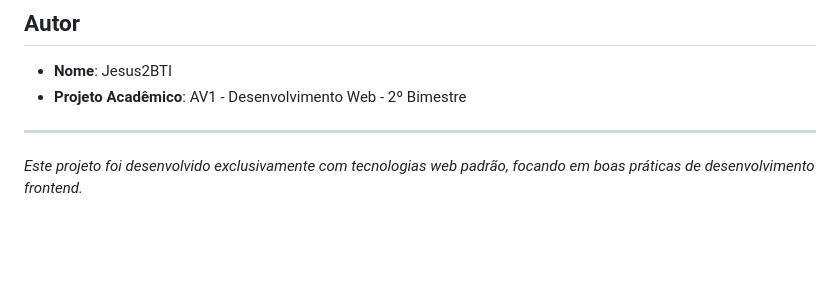
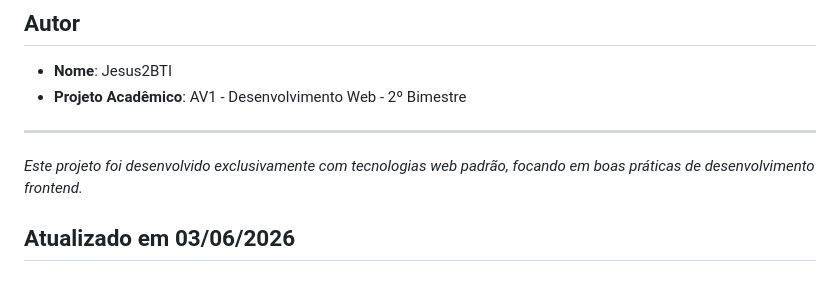
Before and after one commit to jesuss-10/av1-dwb-jesus-medrano-2bimestre, a Markdown page: README.md, the part around the change. Drawn GitHub-style; blank space fills up the shorter version.

Commit message:
atualizando repositorio

```diff
--- a/README.md
+++ b/README.md
@@ -88,3 +88,4 @@ av1-dwb-jesus2bti-2bimestre/
 ---
 
 *Este projeto foi desenvolvido exclusivamente com tecnologias web padrão, focando em boas práticas de desenvolvimento frontend.*
+## Atualizado em 03/06/2026
```
